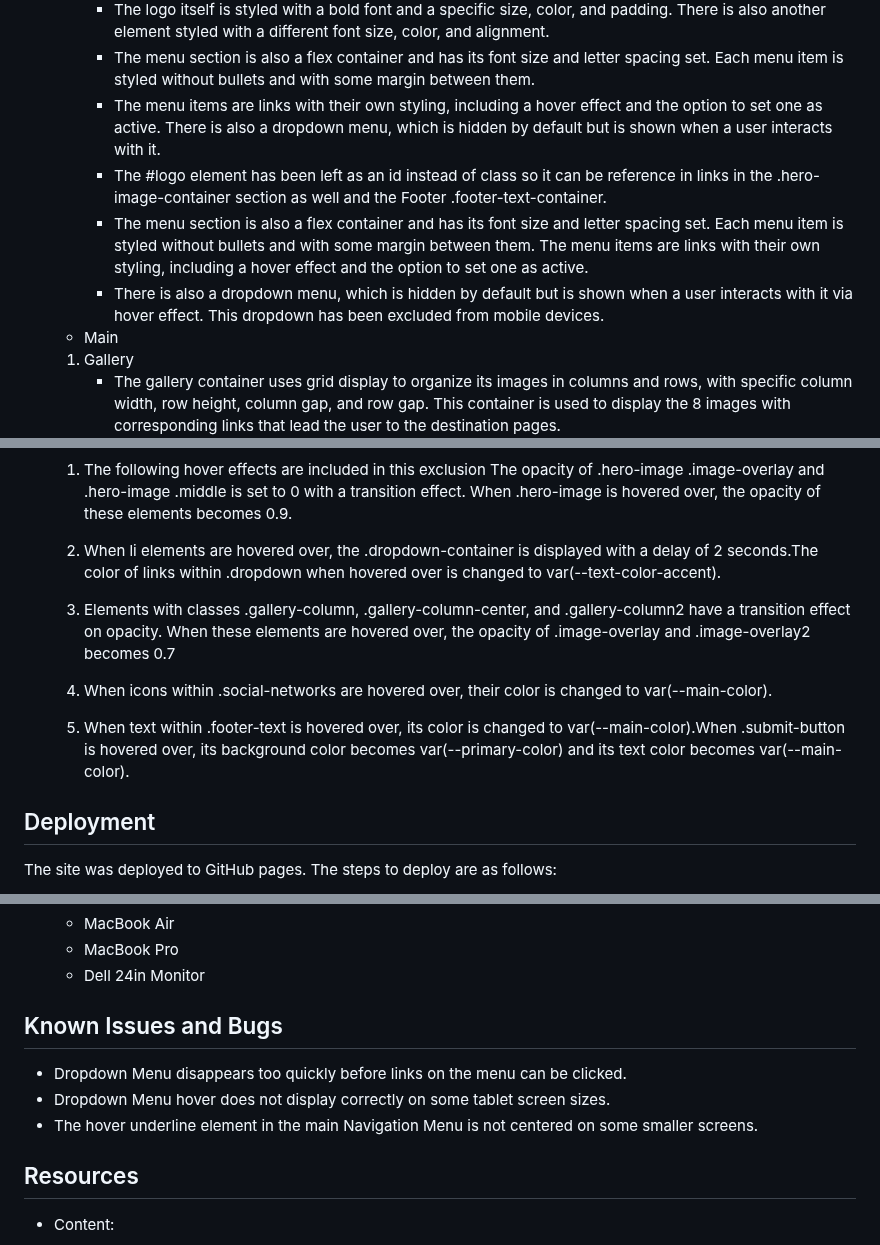
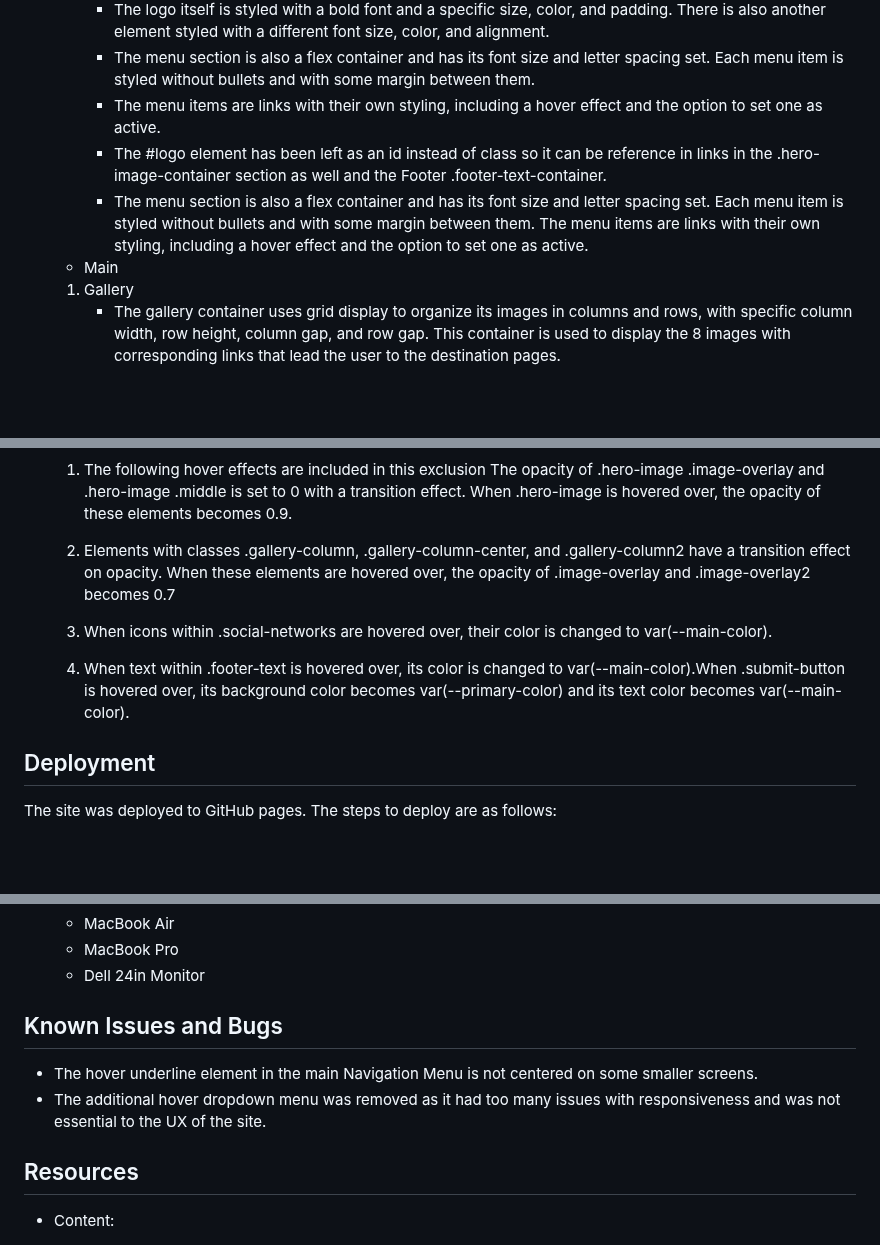
Before and after one commit to emidombek/nomada-photo, a Markdown page: README.md, 3 parts joined by grey strips. Drawn GitHub-style; blank space fills up the shorter version.

Commit message:
Remove sections on hover dropdown

```diff
--- a/README.md
+++ b/README.md
@@ -109,10 +108,9 @@ Gallery Landing and Destination Pages description of Code and Content:
      - The logo banner section has a background color, padding, and is arranged as a flex container with the logo and another element aligned to the left and right sides respectively.
      - The logo itself is styled with a bold font and a specific size, color, and padding. There is also another element styled with a different font size, color, and alignment.
      - The menu section is also a flex container and has its font size and letter spacing set. Each menu item is styled without bullets and with some margin between them.
-     - The menu items are links with their own styling, including a hover effect and the option to set one as active. There is also a dropdown menu, which is hidden by default but is shown when a user interacts with it.
+     - The menu items are links with their own styling, including a hover effect and the option to set one as active.
      - The #logo element has been left as an id instead of class so it can be reference in links in the .hero-image-container section as well and the Footer .footer-text-container.
      - The menu section is also a flex container and has its font size and letter spacing set. Each menu item is styled without bullets and with some margin between them. The menu items are links with their own styling, including a hover effect and the option to set one as active.
-     - There is also a dropdown menu, which is hidden by default but is shown when a user interacts with it via hover effect. This dropdown has been excluded from mobile devices.
 
   - Main
 
@@ -218,13 +214,11 @@ About Page description of Code and Content:
 
   1. The following hover effects are included in this exclusion The opacity of .hero-image .image-overlay and .hero-image .middle is set to 0 with a transition effect. When .hero-image is hovered over, the opacity of these elements becomes 0.9.
 
-  2. When li elements are hovered over, the .dropdown-container is displayed with a delay of 2 seconds.The color of links within .dropdown when hovered over is changed to var(--text-color-accent).
+  2. Elements with classes .gallery-column, .gallery-column-center, and .gallery-column2 have a transition effect on opacity. When these elements are hovered over, the opacity of .image-overlay and .image-overlay2 becomes 0.7
 
-  3. Elements with classes .gallery-column, .gallery-column-center, and .gallery-column2 have a transition effect on opacity. When these elements are hovered over, the opacity of .image-overlay and .image-overlay2 becomes 0.7
+  3. When icons within .social-networks are hovered over, their color is changed to var(--main-color).
 
-  4. When icons within .social-networks are hovered over, their color is changed to var(--main-color).
-
-  5. When text within .footer-text is hovered over, its color is changed to var(--main-color).When .submit-button is hovered over, its background color becomes var(--primary-color) and its text color becomes var(--main-color).
+  4. When text within .footer-text is hovered over, its color is changed to var(--main-color).When .submit-button is hovered over, its background color becomes var(--primary-color) and its text color becomes var(--main-color).
 
 ## Deployment
 
@@ -279,9 +273,8 @@ The site was tested on the following devices:
 
 ## Known Issues and Bugs
 
-- Dropdown Menu disappears too quickly before links on the menu can be clicked.
-- Dropdown Menu hover does not display correctly on some tablet screen sizes.
 - The hover underline element in the main Navigation Menu is not centered on some smaller screens.
+- The additional hover dropdown menu was removed as it had too many issues with responsiveness and was not essential to the UX of the site.
 
 ## Resources
 
```
Also changed, not shown: other parts of README.md (+1 -4 lines).
